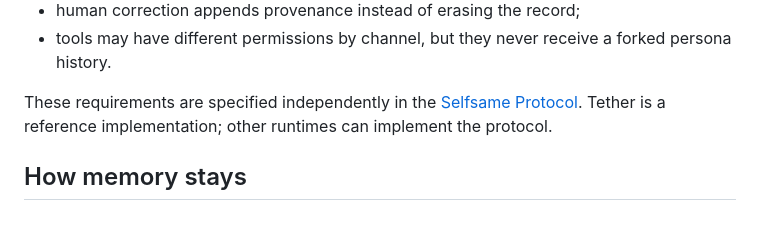
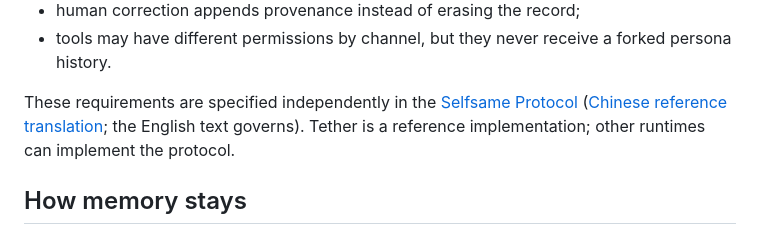
Before and after one commit to SsssssSynqa/tether-agent-runtime, a Markdown page: README.md, the part around the change. Drawn GitHub-style.

```diff
--- a/README.md
+++ b/README.md
@@ -48,7 +48,7 @@ Tether fails closed instead of manufacturing continuity:
 - human correction appends provenance instead of erasing the record;
 - tools may have different permissions by channel, but they never receive a forked persona history.
 
-These requirements are specified independently in the [Selfsame Protocol](SELFSAME_PROTOCOL.md). Tether is a reference implementation; other runtimes can implement the protocol.
+These requirements are specified independently in the [Selfsame Protocol](SELFSAME_PROTOCOL.md) ([Chinese reference translation](SELFSAME_PROTOCOL.zh-CN.md); the English text governs). Tether is a reference implementation; other runtimes can implement the protocol.
 
 ## How memory stays
 
```
Also changed, not shown: README.zh-CN.md (+2 -2 lines), SELFSAME_PROTOCOL.zh-CN.md (added, +218 -0 lines).
